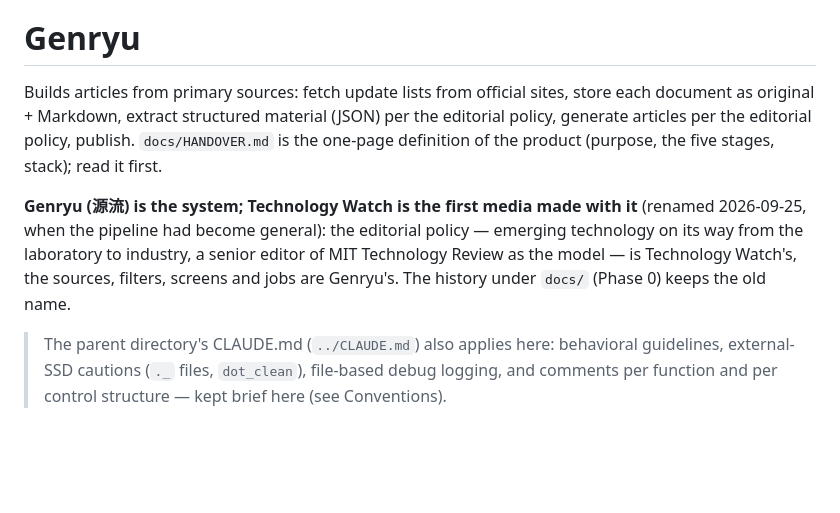
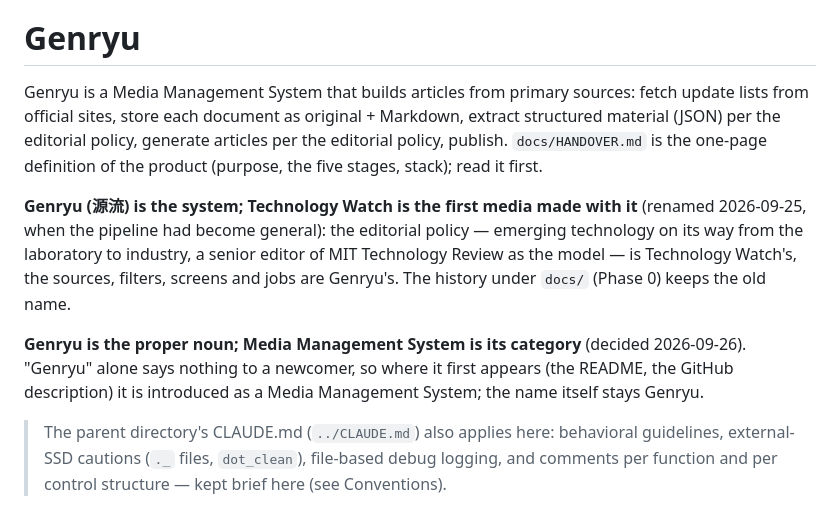
Before and after one commit to Nakanokappei/genryu, a Markdown page: CLAUDE.md, the part around the change. Drawn GitHub-style; blank space fills up the shorter version.

Commit message:
CLAUDE.md: Genryu is a proper noun, Media Management System its category
Co-Authored-By: Claude Opus 5.5 <noreply@anthropic.com>

```diff
--- a/CLAUDE.md
+++ b/CLAUDE.md
@@ -4,7 +4,7 @@ This file provides guidance to Claude Code (claude.ai/code) when working with co
 
 # Genryu
 
-Builds articles from primary sources: fetch update lists from official
+Genryu is a Media Management System that builds articles from primary sources: fetch update lists from official
 sites, store each document as original + Markdown, extract structured
 material (JSON) per the editorial policy, generate articles per the
 editorial policy, publish. `docs/HANDOVER.md` is the one-page definition of
@@ -16,6 +16,11 @@ editorial policy — emerging technology on its way from the laboratory to
 industry, a senior editor of MIT Technology Review as the model — is
 Technology Watch's, the sources, filters, screens and jobs are Genryu's.
 The history under `docs/` (Phase 0) keeps the old name.
+
+**Genryu is the proper noun; Media Management System is its category**
+(decided 2026-09-26). "Genryu" alone says nothing to a newcomer, so where
+it first appears (the README, the GitHub description) it is introduced as
+a Media Management System; the name itself stays Genryu.
 
 > The parent directory's CLAUDE.md (`../CLAUDE.md`) also applies here:
 > behavioral guidelines, external-SSD cautions (`._` files, `dot_clean`),
```
Also changed, not shown: README.md (+1 -1 lines).
